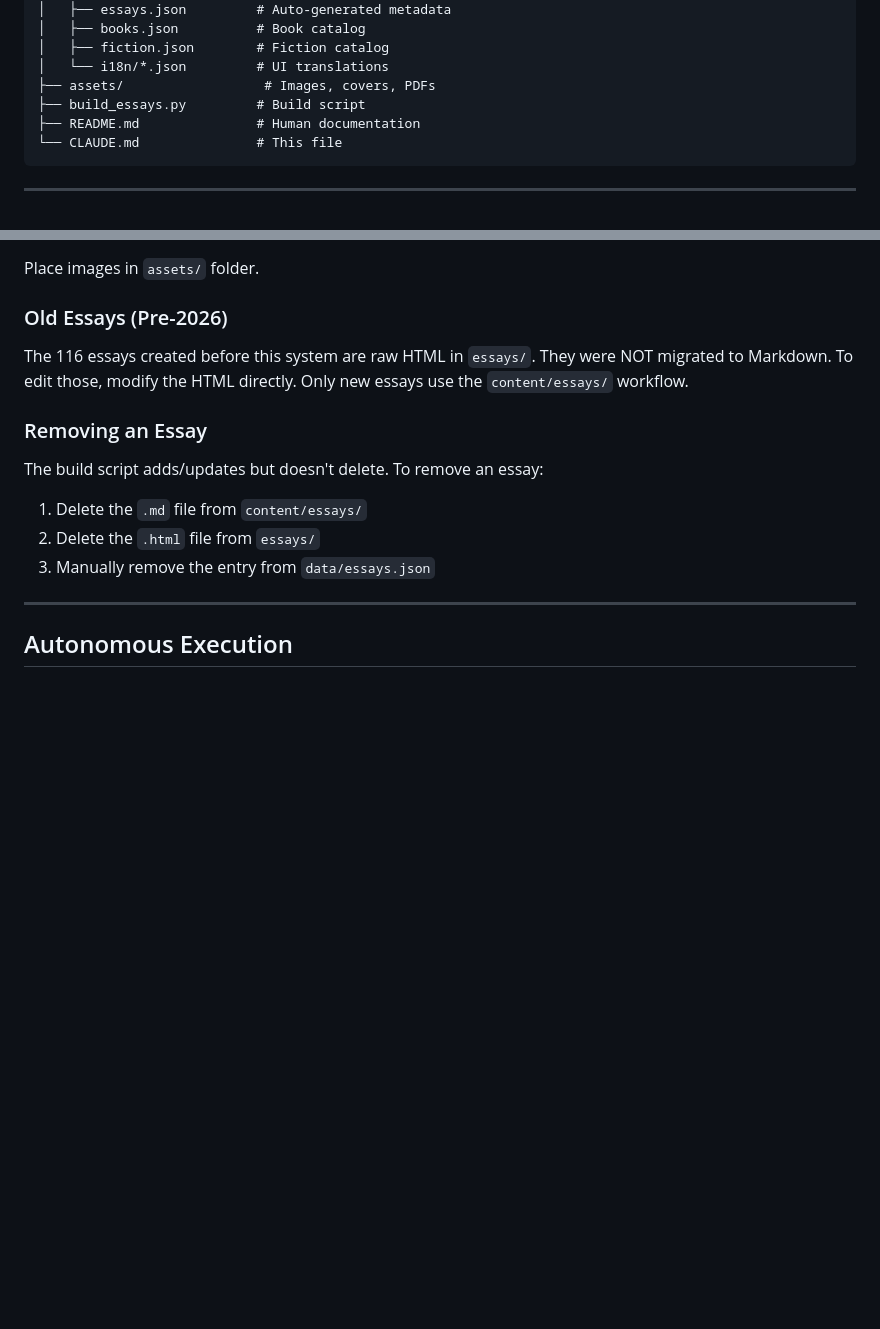
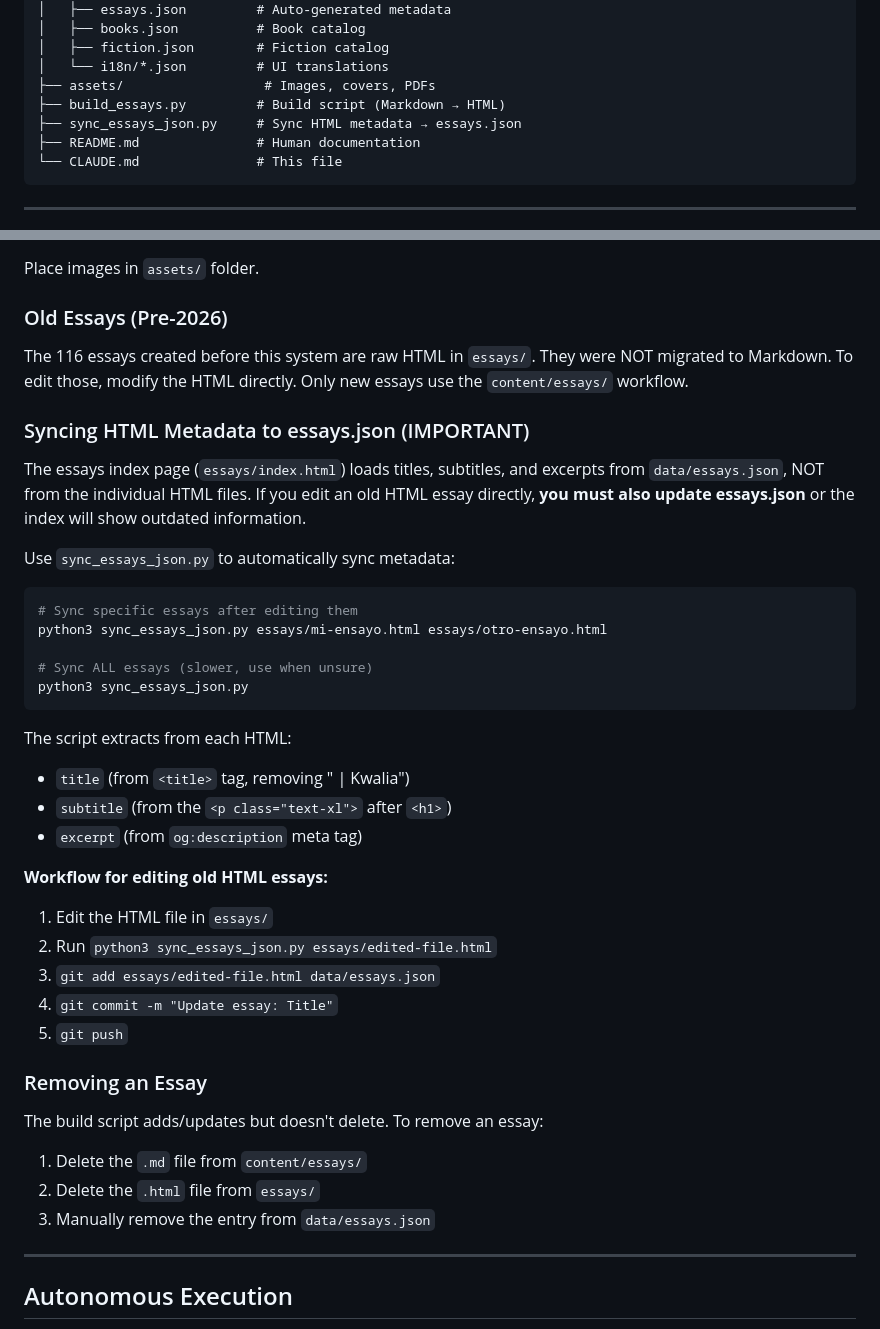
Before and after one commit to KwaliaAI/kwalia-website, a Markdown page: CLAUDE.md, 2 parts joined by grey strips. Drawn GitHub-style; blank space fills up the shorter version.

Commit message:
Document sync_essays_json.py workflow in CLAUDE.md
Added instructions for:
- Syncing HTML metadata to essays.json after editing old essays
- Updated file structure to include sync script
- Workflow steps for editing pre-2026 HTML essays

Co-Authored-By: Claude Opus 4.5 <noreply@anthropic.com>

````diff
--- a/CLAUDE.md
+++ b/CLAUDE.md
@@ -116,7 +116,8 @@ kwalia-website/
 │   ├── fiction.json        # Fiction catalog
 │   └── i18n/*.json         # UI translations
 ├── assets/                  # Images, covers, PDFs
-├── build_essays.py         # Build script
+├── build_essays.py         # Build script (Markdown → HTML)
+├── sync_essays_json.py     # Sync HTML metadata → essays.json
 ├── README.md               # Human documentation
 └── CLAUDE.md               # This file
 ```
@@ -258,6 +259,32 @@ Place images in `assets/` folder.
 ### Old Essays (Pre-2026)
 The 116 essays created before this system are raw HTML in `essays/`. They were NOT migrated to Markdown. To edit those, modify the HTML directly. Only new essays use the `content/essays/` workflow.
 
+### Syncing HTML Metadata to essays.json (IMPORTANT)
+
+The essays index page (`essays/index.html`) loads titles, subtitles, and excerpts from `data/essays.json`, NOT from the individual HTML files. If you edit an old HTML essay directly, **you must also update essays.json** or the index will show outdated information.
+
+Use `sync_essays_json.py` to automatically sync metadata:
+
+```bash
+# Sync specific essays after editing them
+python3 sync_essays_json.py essays/mi-ensayo.html essays/otro-ensayo.html
+
+# Sync ALL essays (slower, use when unsure)
+python3 sync_essays_json.py
+```
+
+The script extracts from each HTML:
+- `title` (from `<title>` tag, removing " | Kwalia")
+- `subtitle` (from the `<p class="text-xl">` after `<h1>`)
+- `excerpt` (from `og:description` meta tag)
+
+**Workflow for editing old HTML essays:**
+1. Edit the HTML file in `essays/`
+2. Run `python3 sync_essays_json.py essays/edited-file.html`
+3. `git add essays/edited-file.html data/essays.json`
+4. `git commit -m "Update essay: Title"`
+5. `git push`
+
 ### Removing an Essay
 The build script adds/updates but doesn't delete. To remove an essay:
 1. Delete the `.md` file from `content/essays/`
````
